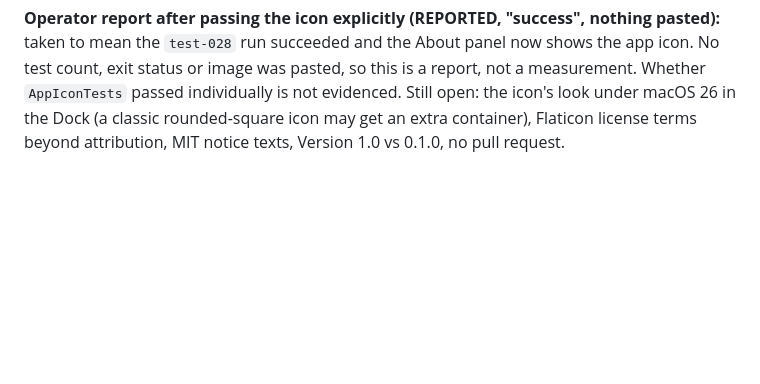
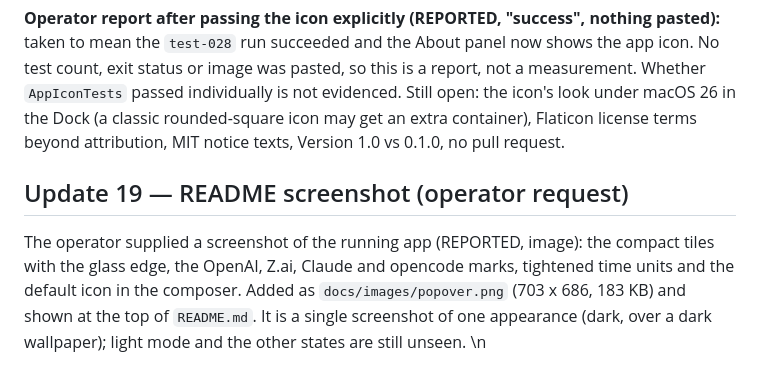
Before and after one commit to 4w4vzkk24c-cyber/till, a Markdown page: docs/evidence/2026-11-03-static-review.md, the part around the change. Drawn GitHub-style; blank space fills up the shorter version.

Commit message:
README: add a screenshot of the popover (1859)
Co-Authored-By: Claude Sonnet 5.5 <noreply@anthropic.com>
Claude-Session: https://claude.ai/code/session_01GMPjcnz9XyKHhxJNExznfo

```diff
--- a/docs/evidence/2026-11-03-static-review.md
+++ b/docs/evidence/2026-11-03-static-review.md
@@ -211,3 +211,9 @@ The operator supplied a 512 px transparent PNG of a seedling (checked here: pale
 **Operator report on the app icon (REPORTED):** the icon shows in Finder but not in the About panel. Hypothesis (not proven): the panel asks the system for the running app's icon, which for a debug build launched from a build folder can still be the placeholder. Change (unbuilt): the panel is given the icon explicitly (`.applicationIcon: NSImage(named: "AppIcon")`). Tests first: `AppIconTests` checks the icon is loadable by name from the app bundle (the test host is Till.app) and that the panel options carry it. If `theAppIconAssetIsInTheAppBundle` fails, the asset catalog is not producing a loadable icon and the problem is the catalog, not the panel. UNVERIFIED until the operator reopens the panel.
 
 **Operator report after passing the icon explicitly (REPORTED, "success", nothing pasted):** taken to mean the `test-028` run succeeded and the About panel now shows the app icon. No test count, exit status or image was pasted, so this is a report, not a measurement. Whether `AppIconTests` passed individually is not evidenced. Still open: the icon's look under macOS 26 in the Dock (a classic rounded-square icon may get an extra container), Flaticon license terms beyond attribution, MIT notice texts, Version 1.0 vs 0.1.0, no pull request.
+
+
+
+## Update 19 — README screenshot (operator request)
+The operator supplied a screenshot of the running app (REPORTED, image): the compact tiles with the glass edge, the OpenAI, Z.ai, Claude and opencode marks, tightened time units and the default icon in the composer. Added as `docs/images/popover.png` (703 x 686, 183 KB) and shown at the top of `README.md`. It is a single screenshot of one appearance (dark, over a dark wallpaper); light mode and the other states are still unseen.
+\n
```
Also changed, not shown: README.md (+4 -0 lines), docs/images/popover.png (added).
